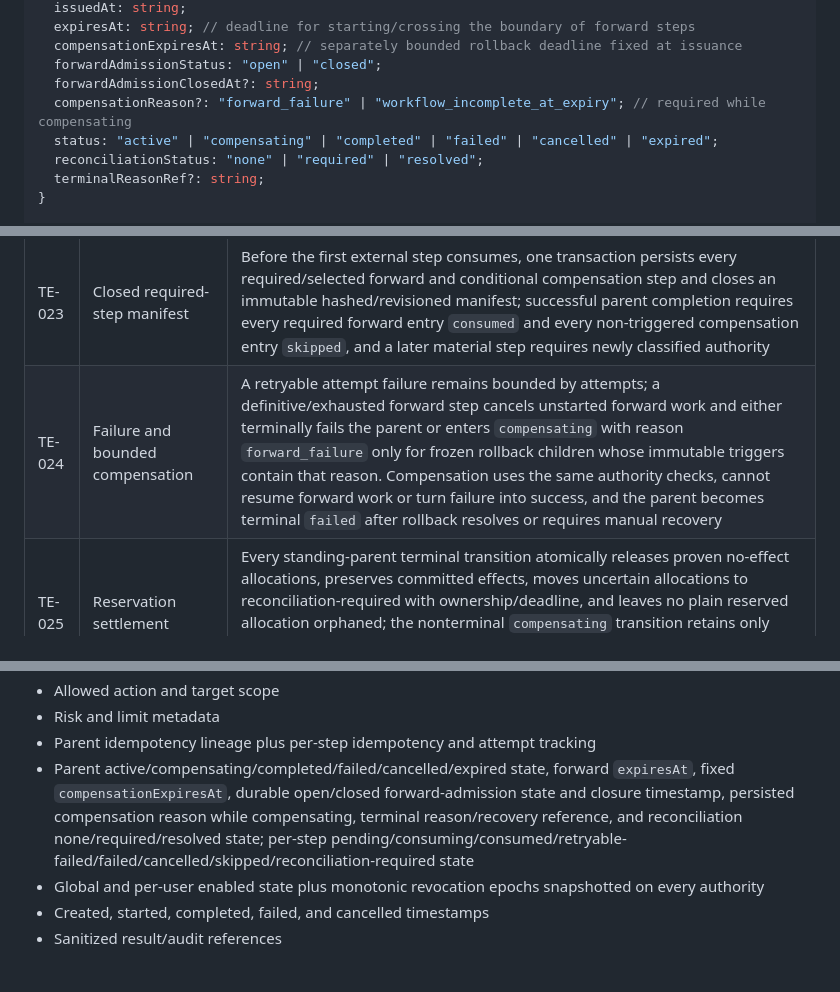
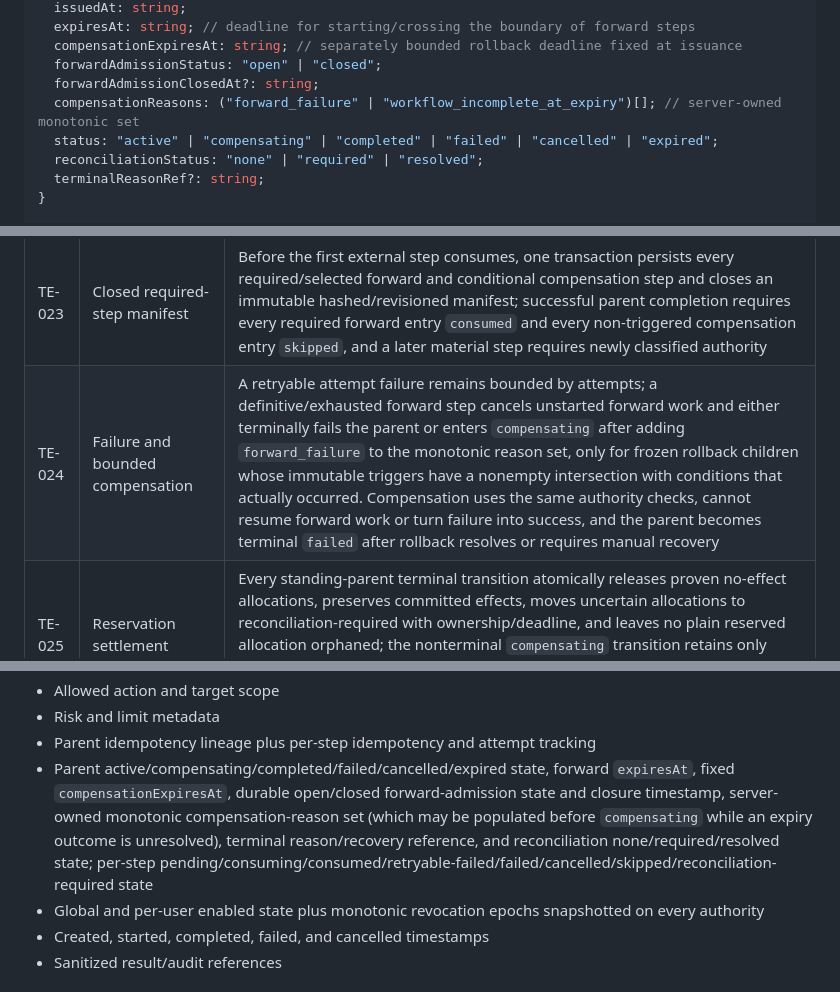
Before and after one commit to battlesbudz/jarvis-os, a Markdown page: docs/prds/trusted-execution.md, 3 parts joined by grey strips. Rendered like a GitHub page.

Commit message:
docs: accumulate compensation trigger reasons

```diff
--- a/docs/prds/trusted-execution.md
+++ b/docs/prds/trusted-execution.md
@@ -153,7 +153,7 @@ interface ExecutionAuthority {
   compensationExpiresAt: string; // separately bounded rollback deadline fixed at issuance
   forwardAdmissionStatus: "open" | "closed";
   forwardAdmissionClosedAt?: string;
-  compensationReason?: "forward_failure" | "workflow_incomplete_at_expiry"; // required while compensating
+  compensationReasons: ("forward_failure" | "workflow_incomplete_at_expiry")[]; // server-owned monotonic set
   status: "active" | "compensating" | "completed" | "failed" | "cancelled" | "expired";
   reconciliationStatus: "none" | "required" | "resolved";
   terminalReasonRef?: string;
@@ -426,7 +426,7 @@ Trusted Execution remains disabled for an adapter until that adapter has both st
 | TE-021 | Kill-switch consumption | Final child-step consumption atomically checks the parent authority, enabled state, and matching global/user revocation epochs; disablement invalidates unstarted steps/authorities and re-enable never revives them |
 | TE-022 | Per-step consumption | Every external/irreversible step has a stable unique `(authorityId, stepKey)`, separate idempotency key, attempts, consumption/reconciliation state, and result audit; consuming one workflow step never consumes or implicitly authorizes another |
 | TE-023 | Closed required-step manifest | Before the first external step consumes, one transaction persists every required/selected forward and conditional compensation step and closes an immutable hashed/revisioned manifest; successful parent completion requires every required forward entry `consumed` and every non-triggered compensation entry `skipped`, and a later material step requires newly classified authority |
-| TE-024 | Failure and bounded compensation | A retryable attempt failure remains bounded by attempts; a definitive/exhausted forward step cancels unstarted forward work and either terminally fails the parent or enters `compensating` with reason `forward_failure` only for frozen rollback children whose immutable triggers contain that reason. Compensation uses the same authority checks, cannot resume forward work or turn failure into success, and the parent becomes terminal `failed` after rollback resolves or requires manual recovery |
+| TE-024 | Failure and bounded compensation | A retryable attempt failure remains bounded by attempts; a definitive/exhausted forward step cancels unstarted forward work and either terminally fails the parent or enters `compensating` after adding `forward_failure` to the monotonic reason set, only for frozen rollback children whose immutable triggers have a nonempty intersection with conditions that actually occurred. Compensation uses the same authority checks, cannot resume forward work or turn failure into success, and the parent becomes terminal `failed` after rollback resolves or requires manual recovery |
 | TE-025 | Reservation settlement | Every standing-parent terminal transition atomically releases proven no-effect allocations, preserves committed effects, moves uncertain allocations to reconciliation-required with ownership/deadline, and leaves no plain reserved allocation orphaned; the nonterminal `compensating` transition retains only applicable step-owned compensation reservations until use or terminal settlement |
 | TE-026 | Abandoned-attempt recovery | Every consuming attempt has a renewable pre-effect lease and monotonic fencing token; expiry fences the old worker, retries only with durable proof of no effect, and quarantines started or uncertain outcomes for reconciliation |
 | TE-027 | Parent retry ceiling | `maxAttemptsPerStep` is the authority-wide per-child ceiling; manifest closure and attempt start transactionally reject any child limit above it and enforce both limits on every attempt |
@@ -487,7 +487,7 @@ PR 1 must decide whether to extend an existing runtime/audit table or add a focu
 - Allowed action and target scope
 - Risk and limit metadata
 - Parent idempotency lineage plus per-step idempotency and attempt tracking
-- Parent active/compensating/completed/failed/cancelled/expired state, forward `expiresAt`, fixed `compensationExpiresAt`, durable open/closed forward-admission state and closure timestamp, persisted compensation reason while compensating, terminal reason/recovery reference, and reconciliation none/required/resolved state; per-step pending/consuming/consumed/retryable-failed/failed/cancelled/skipped/reconciliation-required state
+- Parent active/compensating/completed/failed/cancelled/expired state, forward `expiresAt`, fixed `compensationExpiresAt`, durable open/closed forward-admission state and closure timestamp, server-owned monotonic compensation-reason set (which may be populated before `compensating` while an expiry outcome is unresolved), terminal reason/recovery reference, and reconciliation none/required/resolved state; per-step pending/consuming/consumed/retryable-failed/failed/cancelled/skipped/reconciliation-required state
 - Global and per-user enabled state plus monotonic revocation epochs snapshotted on every authority
 - Created, started, completed, failed, and cancelled timestamps
 - Sanitized result/audit references
```
Also changed, not shown: other parts of docs/prds/trusted-execution.md (+7 -7 lines).
